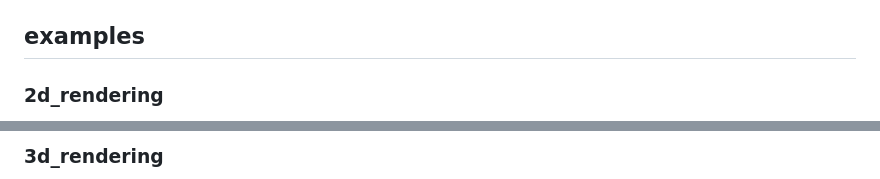
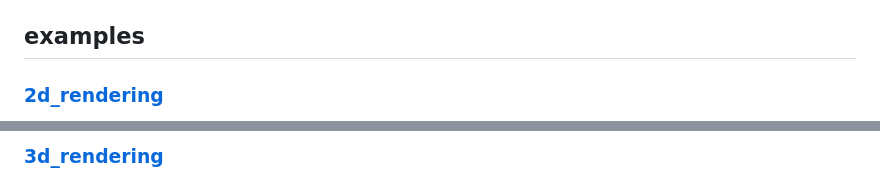
Before and after one commit to alic3dev/metil, a Markdown page: readme.md, 2 parts joined by grey strips. GitHub-like rendering.

Commit message:
`readme.md`:update_example_documentation

```diff
--- a/readme.md
+++ b/readme.md
@@ -345,5 +345,5 @@ make clean_all
 
 ## examples
 
-### 2d_rendering
+### [2d_rendering](examples/2d_rendering/)
 
@@ -351,3 +352,3 @@ make clean_all
 
-### 3d_rendering
+### [3d_rendering](examples/3d_rendering/)
 
```
Also changed, not shown: other parts of readme.md (+3 -2 lines).
